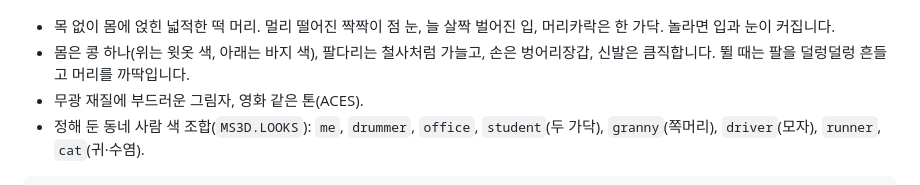
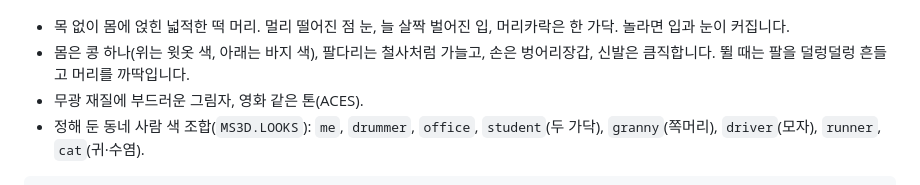
Before and after one commit to mynseo/MiniGame, a Markdown page: README.md, the part around the change. GitHub-like rendering.

```diff
--- a/README.md
+++ b/README.md
@@ -31,7 +31,7 @@
 
 ![동네 사람들](shared/characters.jpg)
 
-- 목 없이 몸에 얹힌 넓적한 떡 머리. 멀리 떨어진 짝짝이 점 눈, 늘 살짝 벌어진 입, 머리카락은 한 가닥. 놀라면 입과 눈이 커집니다.
+- 목 없이 몸에 얹힌 넓적한 떡 머리. 멀리 떨어진 점 눈, 늘 살짝 벌어진 입, 머리카락은 한 가닥. 놀라면 입과 눈이 커집니다.
 - 몸은 콩 하나(위는 윗옷 색, 아래는 바지 색), 팔다리는 철사처럼 가늘고, 손은 벙어리장갑, 신발은 큼직합니다. 뛸 때는 팔을 덜렁덜렁 흔들고 머리를 까딱입니다.
 - 무광 재질에 부드러운 그림자, 영화 같은 톤(ACES).
 - 정해 둔 동네 사람 색 조합(`MS3D.LOOKS`): `me`, `drummer`, `office`, `student`(두 가닥), `granny`(쪽머리), `driver`(모자), `runner`, `cat`(귀·수염).
```
Also changed, not shown: shared/characters.jpg, thumbs/bus-3d.jpg, thumbs/elevator.jpg, 1 other file.
